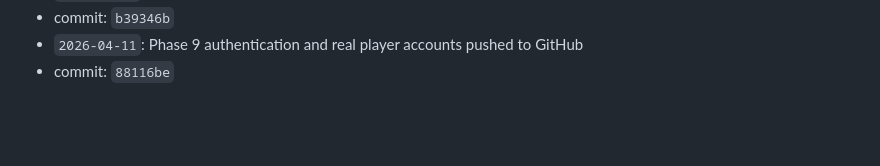
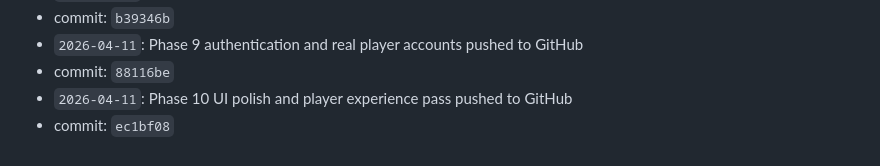
Before and after one commit to Crupercio/Mirageland, a Markdown page: mirageland_tracker.md, the part around the change. GitHub-like rendering; blank space fills up the shorter version.

Commit message:
Update tracker after Phase 10 checkpoint

```diff
--- a/mirageland_tracker.md
+++ b/mirageland_tracker.md
@@ -267,3 +267,5 @@ Push when the main logged-in journey feels visually cohesive and the suite still
 - commit: `b39346b`
 - `2026-04-11`: Phase 9 authentication and real player accounts pushed to GitHub
 - commit: `88116be`
+- `2026-04-11`: Phase 10 UI polish and player experience pass pushed to GitHub
+- commit: `ec1bf08`
```
